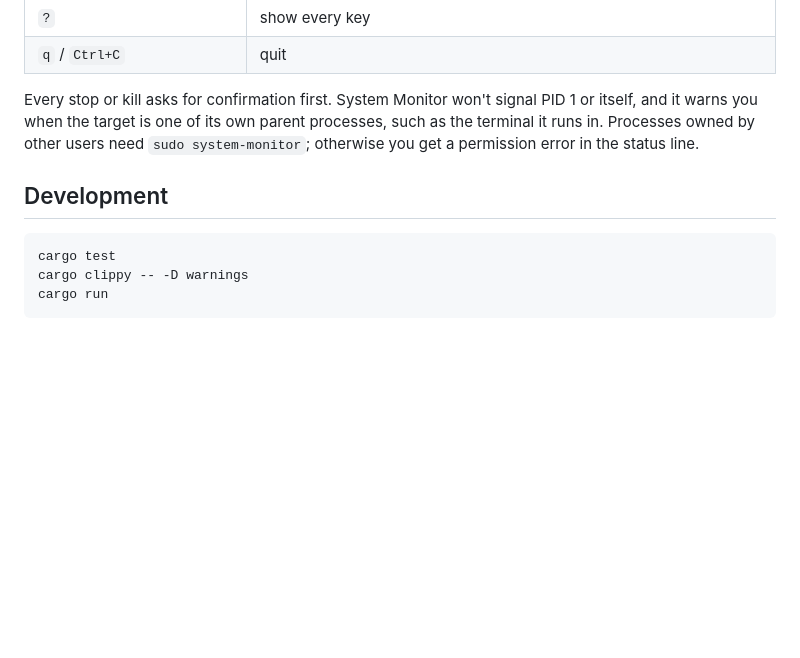
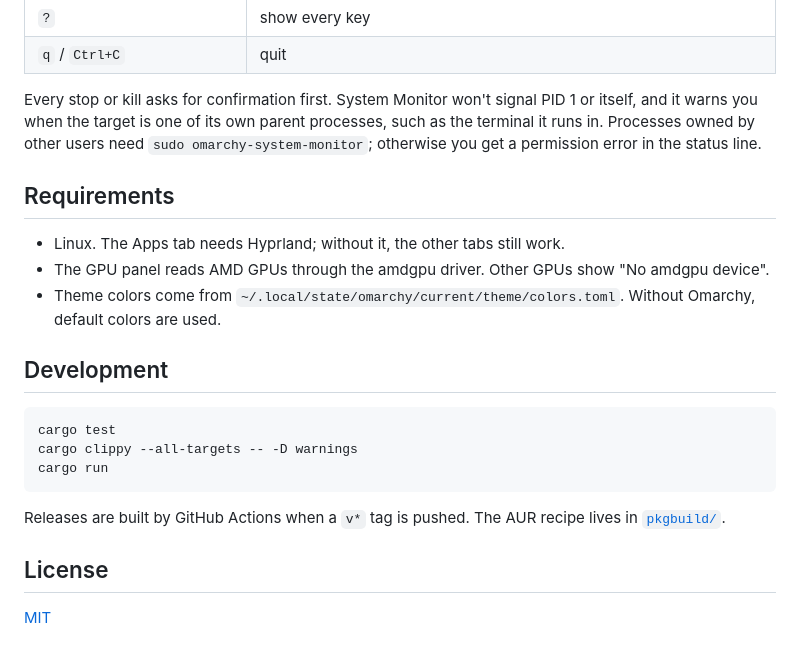
Before and after one commit to Karnav7/system-monitor, a Markdown page: README.md, the part around one of its changes. GitHub-like rendering; blank space fills up the shorter version.

````diff
--- a/README.md
+++ b/README.md
@@ -35,12 +53,24 @@ Then open it with Super+Space → System Monitor, or run `system-monitor` in a t
 | `?` | show every key |
 | `q` / `Ctrl+C` | quit |
 
-Every stop or kill asks for confirmation first. System Monitor won't signal PID 1 or itself, and it warns you when the target is one of its own parent processes, such as the terminal it runs in. Processes owned by other users need `sudo system-monitor`; otherwise you get a permission error in the status line.
+Every stop or kill asks for confirmation first. System Monitor won't signal PID 1 or itself, and it warns you when the target is one of its own parent processes, such as the terminal it runs in. Processes owned by other users need `sudo omarchy-system-monitor`; otherwise you get a permission error in the status line.
+
+## Requirements
+
+- Linux. The Apps tab needs Hyprland; without it, the other tabs still work.
+- The GPU panel reads AMD GPUs through the amdgpu driver. Other GPUs show "No amdgpu device".
+- Theme colors come from `~/.local/state/omarchy/current/theme/colors.toml`. Without Omarchy, default colors are used.
 
 ## Development
 
 ```sh
 cargo test
-cargo clippy -- -D warnings
+cargo clippy --all-targets -- -D warnings
 cargo run
 ```
+
+Releases are built by GitHub Actions when a `v*` tag is pushed. The AUR recipe lives in [`pkgbuild/`](pkgbuild/).
+
+## License
+
+[MIT](LICENSE)
````
Also changed, not shown: other parts of README.md (+23 -5 lines), docs/screenshot.png (added), 11 other files.
